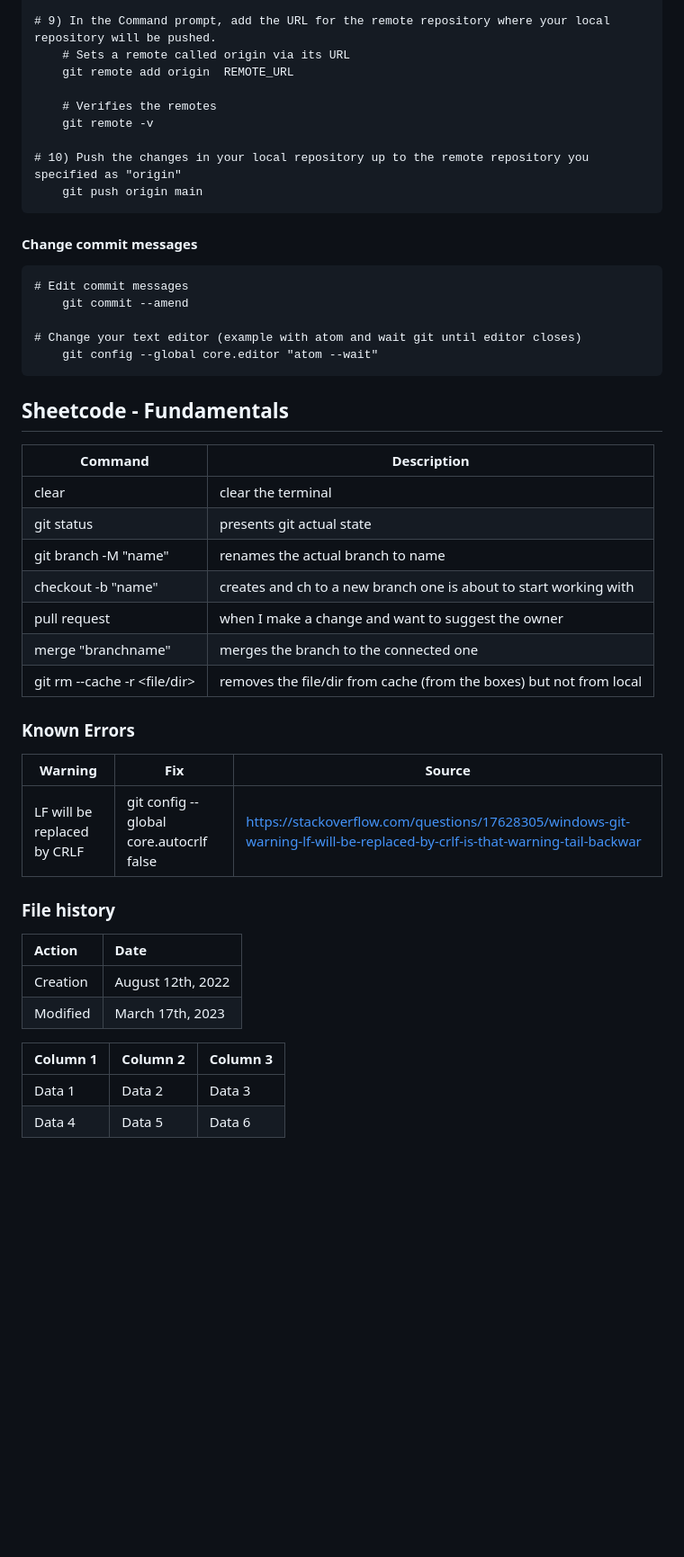
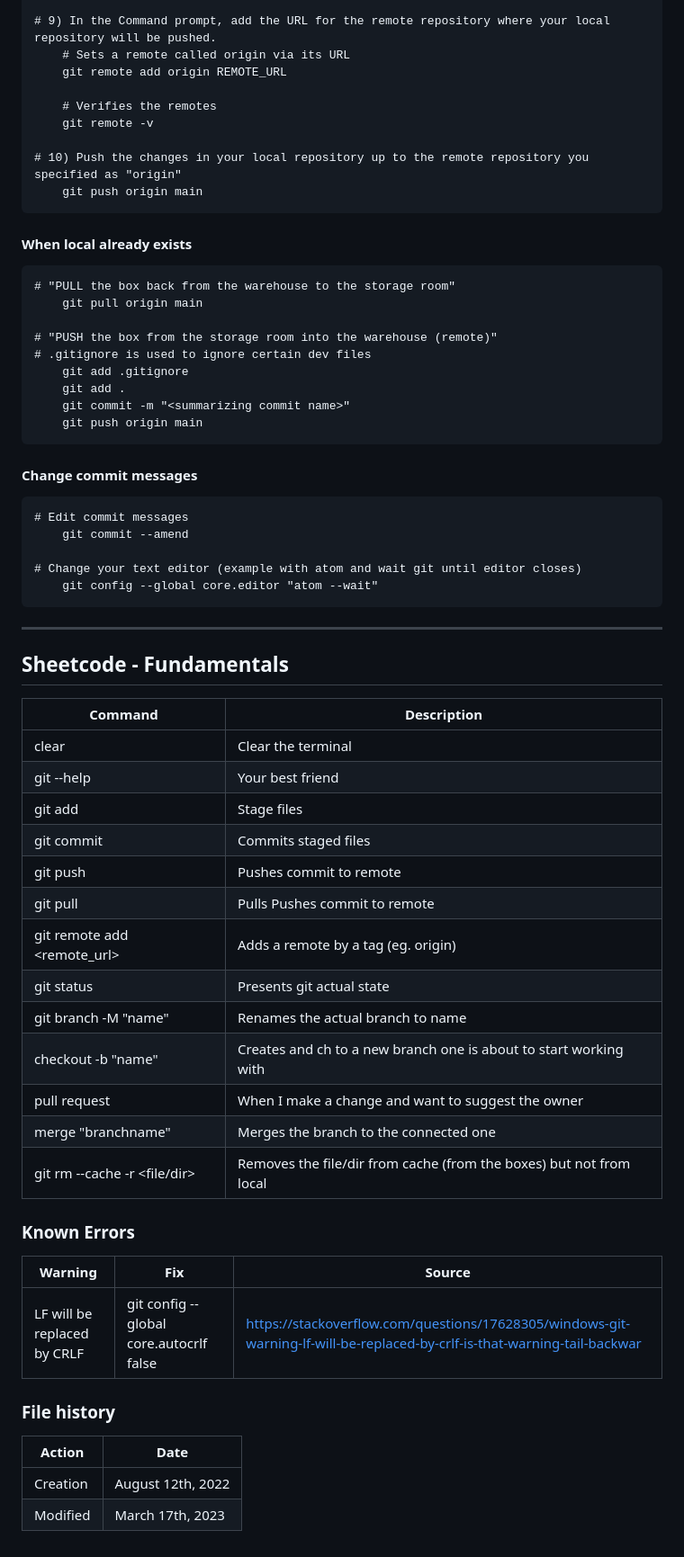
Before and after one commit to julianofinck/lernen, a Markdown page: git.md, the part around one of its changes. Shown at 90% size. GitHub-like rendering; blank space fills up the shorter version.

````diff
--- a/git.md
+++ b/git.md
@@ -77,7 +80,7 @@ Copy remote repository URL field
 
 # 9) In the Command prompt, add the URL for the remote repository where your local repository will be pushed.
    	# Sets a remote called origin via its URL
-	git remote add origin  REMOTE_URL
+	git remote add origin REMOTE_URL
 
 	# Verifies the remotes
 	git remote -v
@@ -86,6 +89,18 @@ Copy remote repository URL field
 	git push origin main
 ```
 
+#### **When local already exists**
+```
+# "PULL the box back from the warehouse to the storage room"
+	git pull origin main
+
+# "PUSH the box from the storage room into the warehouse (remote)"
+# .gitignore is used to ignore certain dev files
+	git add .gitignore
+	git add .
+	git commit -m "<summarizing commit name>"
+	git push origin main
+```
 
 #### **Change commit messages**
 ```
@@ -95,19 +110,24 @@ Copy remote repository URL field
 # Change your text editor (example with atom and wait git until editor closes)
 	git config --global core.editor "atom --wait"
 ```
-
-
+---
 ## Sheetcode - Fundamentals
 
-| Command                      | Description                                                         |
-|------------------------------|---------------------------------------------------------------------|
-| clear                        | clear the terminal                                                  |
-| git status                   | presents git actual state                                           |
-| git branch -M "name"         | renames the actual branch to name                                   |
-| checkout -b "name"           | creates and ch to a new branch one is about to start working with   |
-| pull request                 | when I make a change and want to suggest the owner                  |
-| merge "branchname"           | merges the branch to the connected one                              |
-| git rm --cache -r <file/dir> | removes the file/dir from cache (from the boxes) but not from local |
+| Command                             | Description                                                         |
+|-------------------------------------|---------------------------------------------------------------------|
+| clear                               | Clear the terminal                                                  |
+| git --help                          | Your best friend                                                    |
+| git add                             | Stage files                                                         |
+| git commit                          | Commits staged files                                                |
+| git push                            | Pushes commit to remote                                             |
+| git pull                            | Pulls Pushes commit to remote                                       |
+| git remote add <tag> <remote_url>   | Adds a remote by a tag (eg. origin)                                 |
+| git status                          | Presents git actual state                                           |
+| git branch -M "name"                | Renames the actual branch to name                                   |
+| checkout -b "name"                  | Creates and ch to a new branch one is about to start working with   |
+| pull request                        | When I make a change and want to suggest the owner                  |
+| merge "branchname"                  | Merges the branch to the connected one                              |
+| git rm --cache -r <file/dir>        | Removes the file/dir from cache (from the boxes) but not from local |
 
 ### Known Errors
 | Warning                     | Fix                                     | Source                                                                                                                    |
@@ -116,13 +136,7 @@ Copy remote repository URL field
 
 
 ### File history
-| Action    | Date              |
-| :--       | :--               |
-| Creation  | August 12th, 2022 |
-| Modified  | March 17th, 2023  |
-
-
-| Column 1 | Column 2 | Column 3 |
-| :--      | :--      | :--      |
-| Data 1   | Data 2   | Data 3   |
-| Data 4   | Data 5   | Data 6   |
+| Action   | Date              |
+|----------|-------------------|
+| Creation | August 12th, 2022 |
+| Modified | March 17th, 2023  |
````
Also changed, not shown: other parts of git.md (+30 -27 lines).
